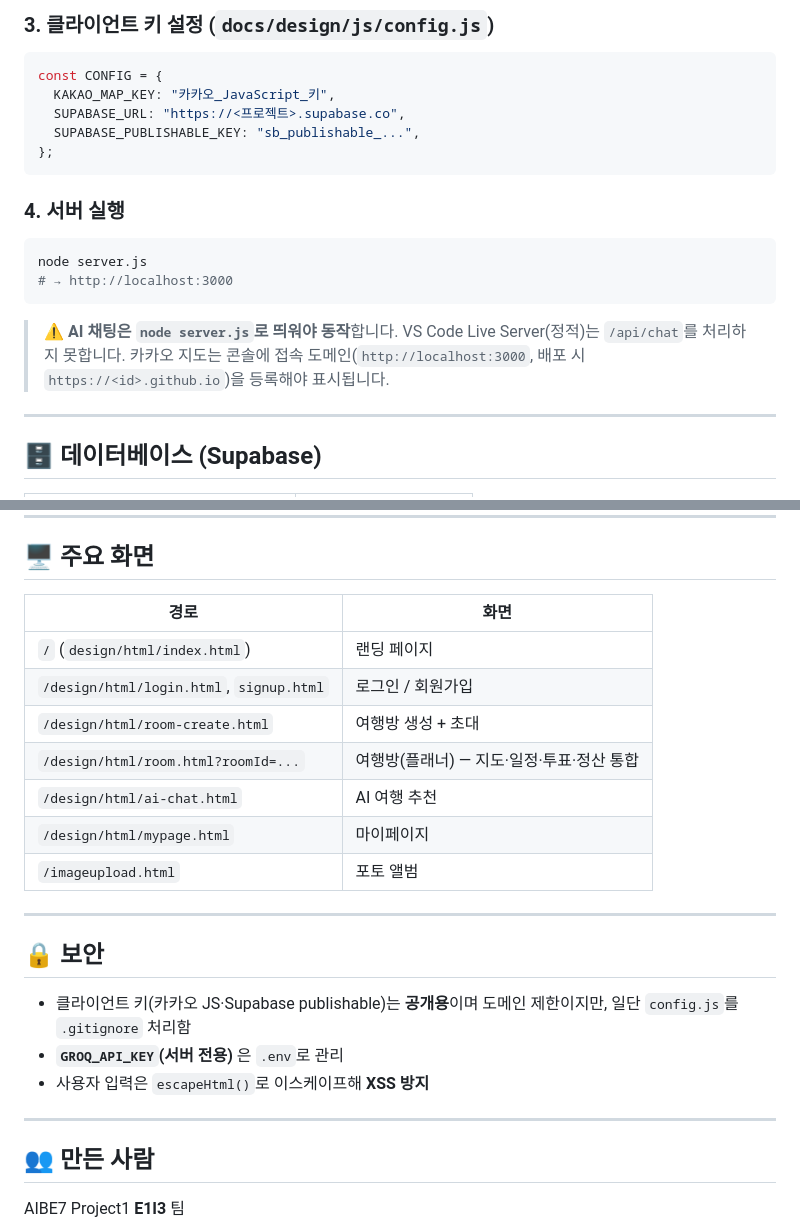
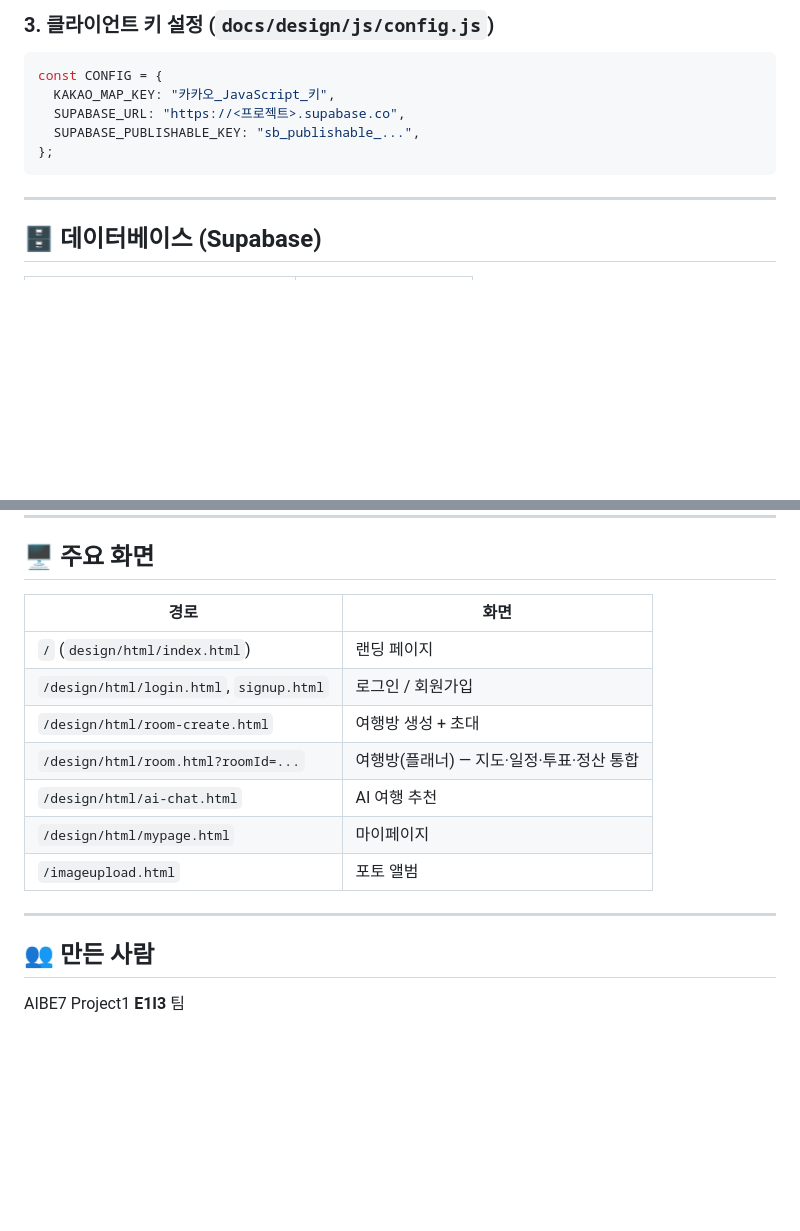
Before and after one commit to goarns77/AIBE7-Project1-E1I3, a Markdown page: README.md, 2 parts joined by grey strips. Drawn GitHub-style; blank space fills up the shorter version.

````diff
--- a/README.md
+++ b/README.md
@@ -100,16 +100,6 @@ const CONFIG = {
 };
 ```
 
-### 4. 서버 실행
-
-```bash
-node server.js
-# → http://localhost:3000
-```
-
-> ⚠️ **AI 채팅은 `node server.js`로 띄워야 동작**합니다. VS Code Live Server(정적)는 `/api/chat`를 처리하지 못합니다.
-> 카카오 지도는 콘솔에 접속 도메인(`http://localhost:3000`, 배포 시 `https://<id>.github.io`)을 등록해야 표시됩니다.
-
 ---
 
 ## 🗄 데이터베이스 (Supabase)
@@ -130,25 +120,18 @@ node server.js
 
 ## 🖥 주요 화면
 
-| 경로                                     | 화면                                          |
-| ---------------------------------------- | --------------------------------------------- |
-| `/` (`design/html/index.html`)           | 랜딩 페이지                                   |
-| `/design/html/login.html`, `signup.html` | 로그인 / 회원가입                             |
-| `/design/html/room-create.html`          | 여행방 생성 + 초대                            |
+| 경로                                     | 화면                                      |
+| ---------------------------------------- | ----------------------------------------- |
+| `/` (`design/html/index.html`)           | 랜딩 페이지                               |
+| `/design/html/login.html`, `signup.html` | 로그인 / 회원가입                         |
+| `/design/html/room-create.html`          | 여행방 생성 + 초대                        |
 | `/design/html/room.html?roomId=...`      | 여행방(플래너) — 지도·일정·투표·정산 통합 |
-| `/design/html/ai-chat.html`              | AI 여행 추천                                  |
-| `/design/html/mypage.html`               | 마이페이지                                    |
-| `/imageupload.html`                      | 포토 앨범                                     |
+| `/design/html/ai-chat.html`              | AI 여행 추천                              |
+| `/design/html/mypage.html`               | 마이페이지                                |
+| `/imageupload.html`                      | 포토 앨범                                 |
 
 ---
 
-## 🔒 보안
-
-- 클라이언트 키(카카오 JS·Supabase publishable)는 **공개용**이며 도메인 제한이지만, 일단 `config.js`를 `.gitignore` 처리함
-- **`GROQ_API_KEY`(서버 전용)** 은 `.env`로 관리
-- 사용자 입력은 `escapeHtml()`로 이스케이프해 **XSS 방지**
-
----
 
 ## 👥 만든 사람
 
````
